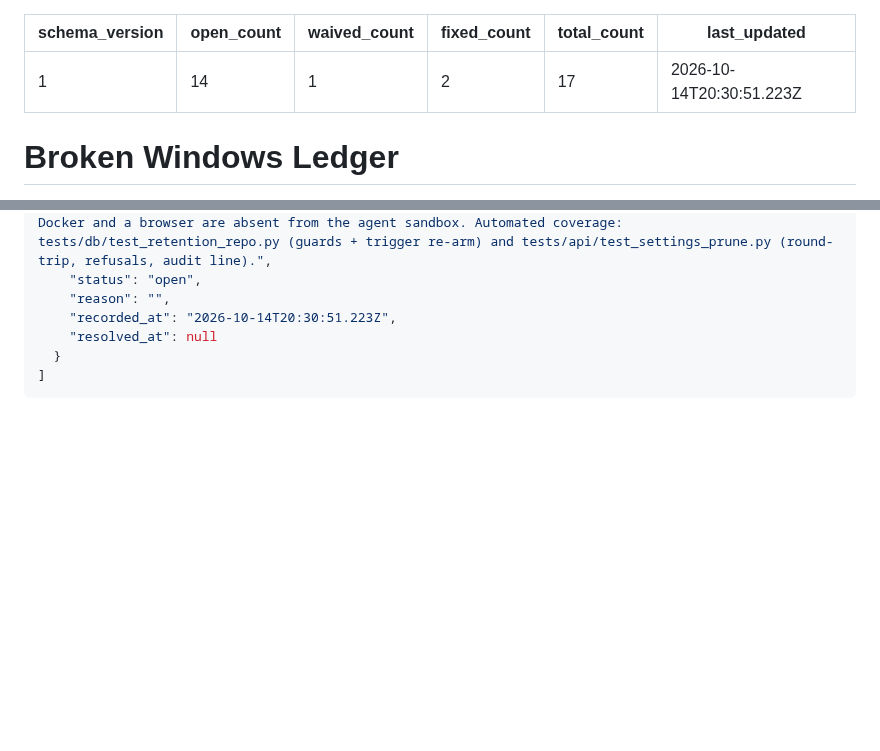
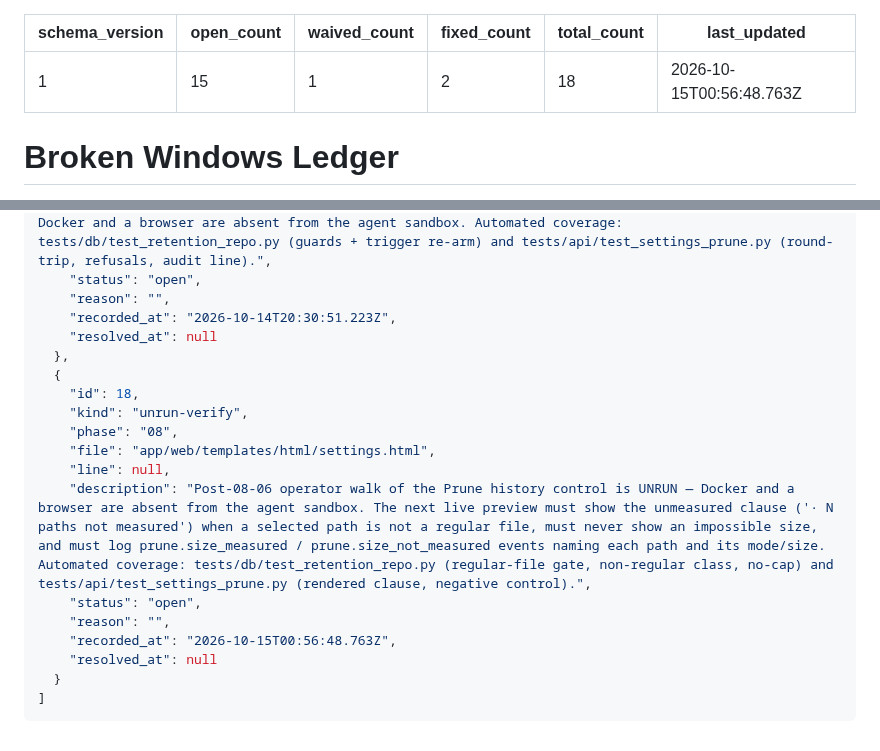
Before and after one commit to filipay/shortlist, a Markdown page: .planning/WINDOWS.md, 2 parts joined by grey strips. Rendered like a GitHub page; blank space fills up the shorter version.

Commit message:
docs(08-06): record the unrun post-fix prune walk in the windows ledger
- WINDOWS #18 (unrun-verify): the next live prune preview must show the
  unmeasured clause and never an impossible size, and log the measurement trail

`````diff
--- a/.planning/WINDOWS.md
+++ b/.planning/WINDOWS.md
@@ -1,10 +1,10 @@
 ---
 schema_version: 1
-open_count: 14
+open_count: 15
 waived_count: 1
 fixed_count: 2
-total_count: 17
-last_updated: 2026-10-14T20:30:51.223Z
+total_count: 18
+last_updated: 2026-10-15T00:56:48.763Z
 ---
 
 # Broken Windows Ledger
@@ -238,6 +239,18 @@ last_updated: 2026-10-14T20:30:51.223Z
     "reason": "",
     "recorded_at": "2026-10-14T20:30:51.223Z",
     "resolved_at": null
+  },
+  {
+    "id": 18,
+    "kind": "unrun-verify",
+    "phase": "08",
+    "file": "app/web/templates/html/settings.html",
+    "line": null,
+    "description": "Post-08-06 operator walk of the Prune history control is UNRUN — Docker and a browser are absent from the agent sandbox. The next live preview must show the unmeasured clause ('· N paths not measured') when a selected path is not a regular file, must never show an impossible size, and must log prune.size_measured / prune.size_not_measured events naming each path and its mode/size. Automated coverage: tests/db/test_retention_repo.py (regular-file gate, non-regular class, no-cap) and tests/api/test_settings_prune.py (rendered clause, negative control).",
+    "status": "open",
+    "reason": "",
+    "recorded_at": "2026-10-15T00:56:48.763Z",
+    "resolved_at": null
   }
 ]
 ````
`````
Also changed, not shown: other parts of .planning/WINDOWS.md (+1 -0 lines).
